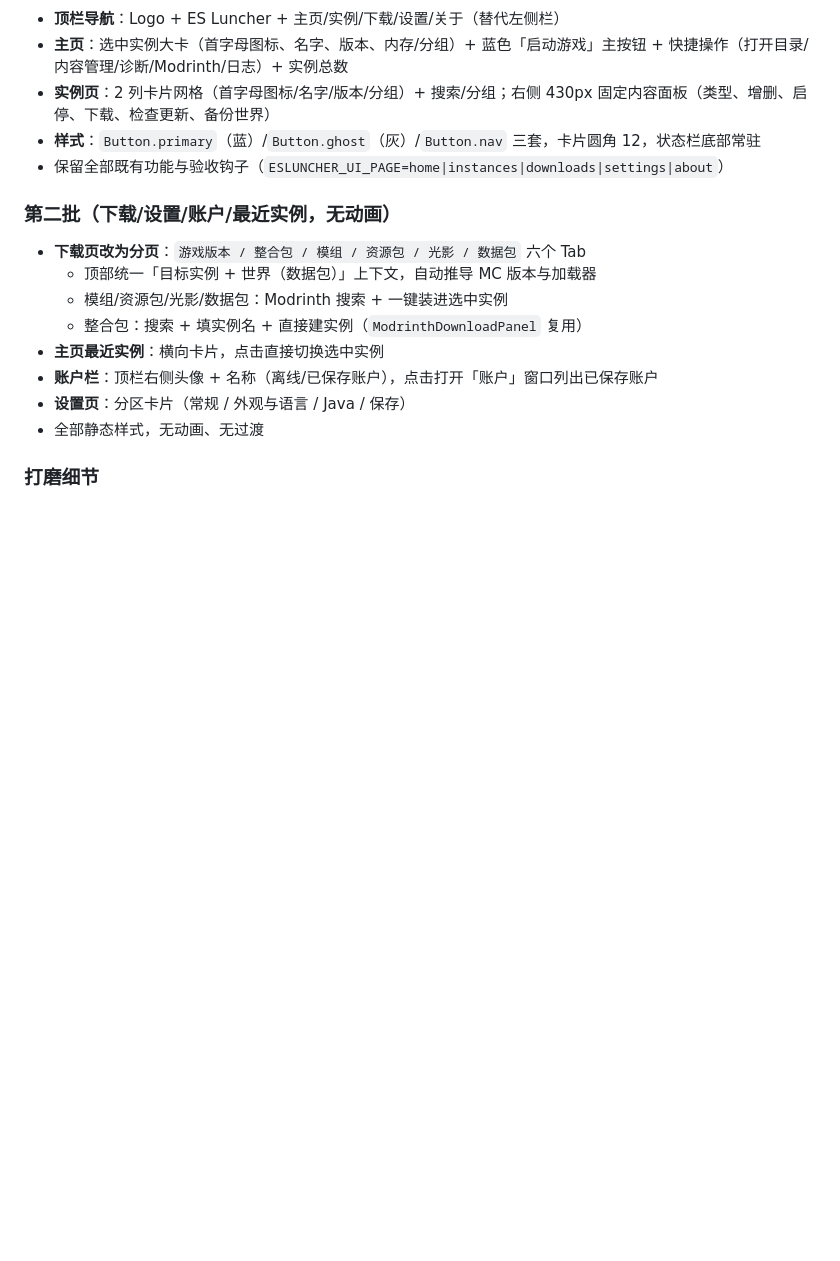
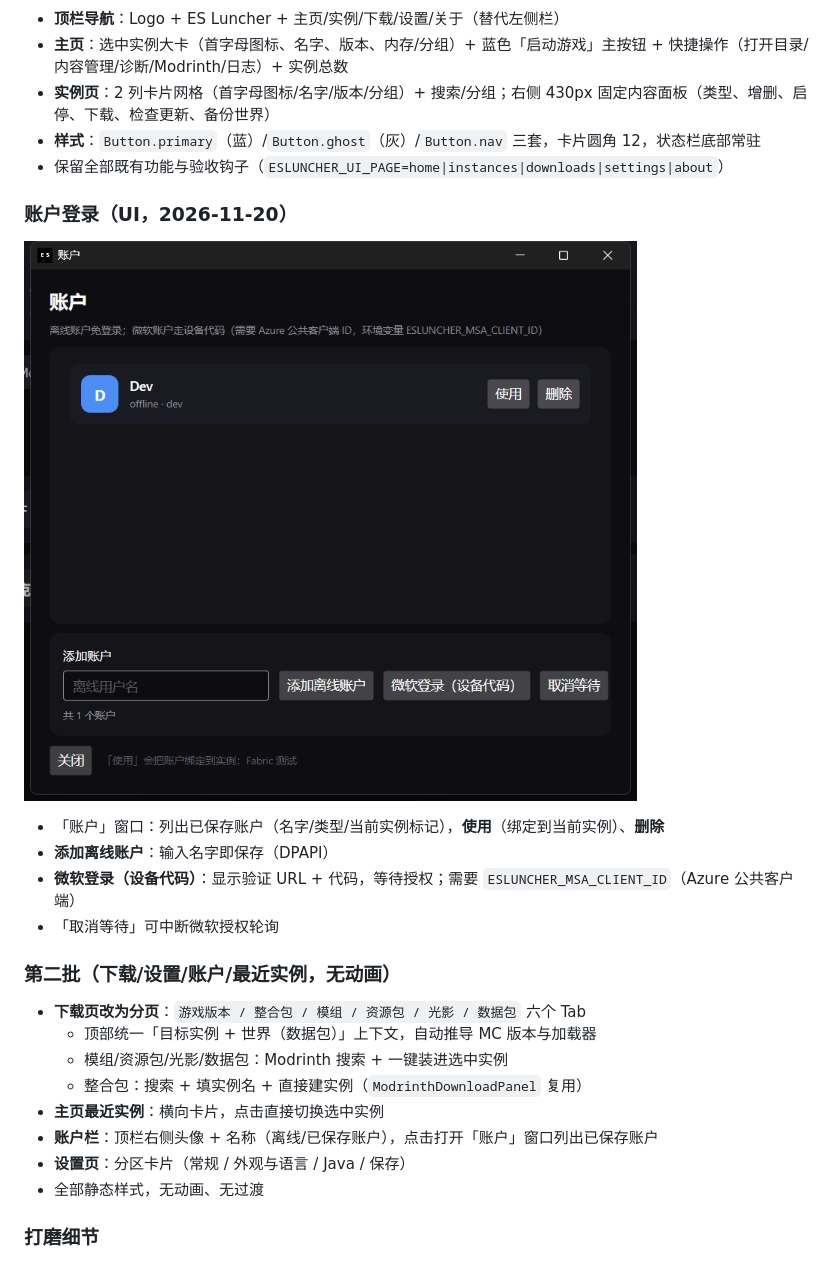
Before and after one commit to AMXL-ES/es-luncher, a Markdown page: docs/M7-ui.md, the part around the change. Drawn GitHub-style; pictures changed too: docs/img/m7-accounts.png (added); blank space fills up the shorter version.

```diff
--- a/docs/M7-ui.md
+++ b/docs/M7-ui.md
@@ -62,6 +62,15 @@
 - **样式**：`Button.primary`（蓝）/`Button.ghost`（灰）/`Button.nav` 三套，卡片圆角 12，状态栏底部常驻
 - 保留全部既有功能与验收钩子（`ESLUNCHER_UI_PAGE=home|instances|downloads|settings|about`）
 
+### 账户登录（UI，2026-11-20）
+
+![账户窗口](img/m7-accounts.png)
+
+- 「账户」窗口：列出已保存账户（名字/类型/当前实例标记），**使用**（绑定到当前实例）、**删除**
+- **添加离线账户**：输入名字即保存（DPAPI）
+- **微软登录（设备代码）**：显示验证 URL + 代码，等待授权；需要 `ESLUNCHER_MSA_CLIENT_ID`（Azure 公共客户端）
+- 「取消等待」可中断微软授权轮询
+
 ### 第二批（下载/设置/账户/最近实例，无动画）
 
 - **下载页改为分页**：`游戏版本 / 整合包 / 模组 / 资源包 / 光影 / 数据包` 六个 Tab
```
Also changed, not shown: 3 other files.
